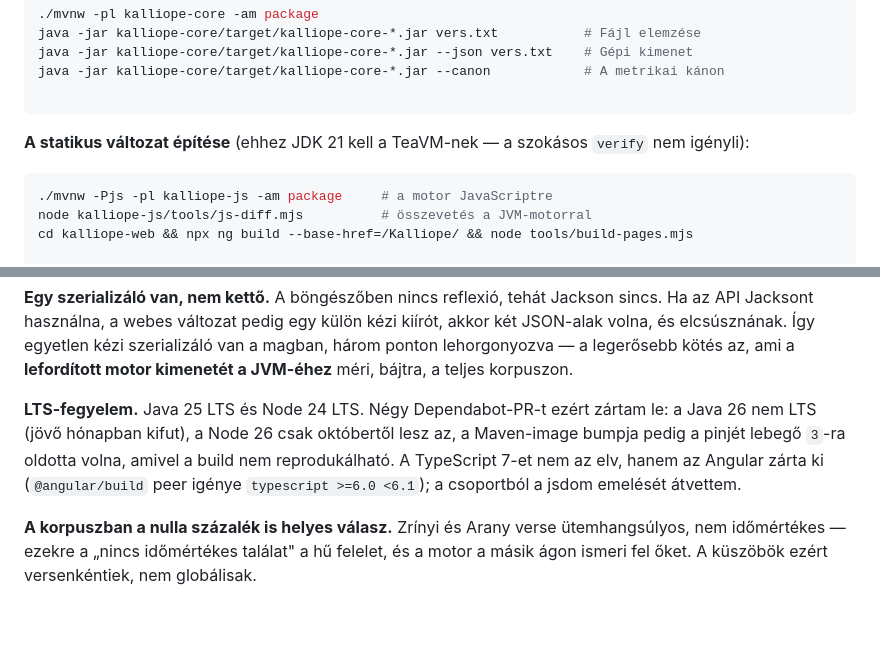
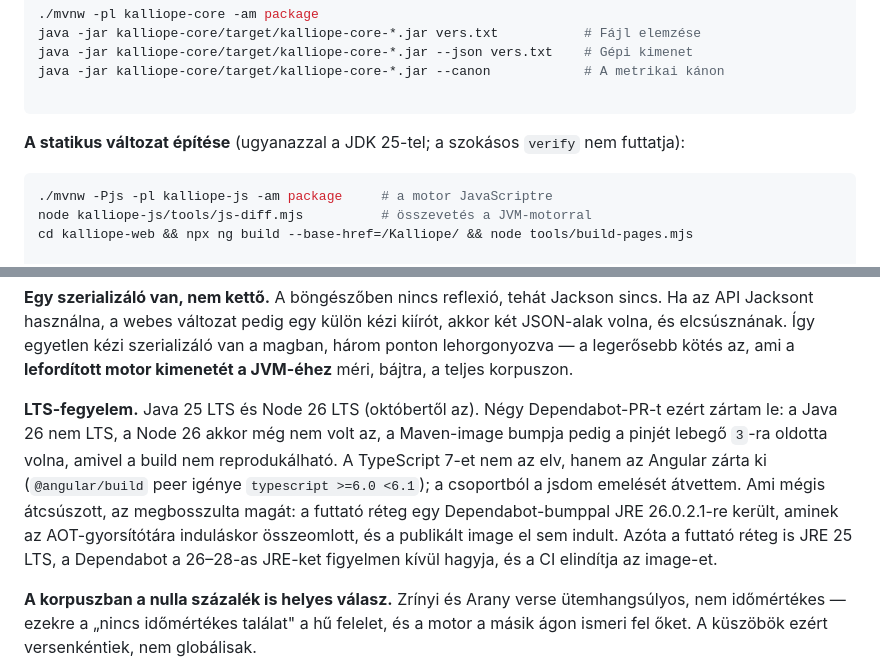
Before and after one commit to aporkolab/Kalliope, a Markdown page: README.md, 2 parts joined by grey strips. Drawn GitHub-style; blank space fills up the shorter version.

````diff
--- a/README.md
+++ b/README.md
@@ -143,7 +143,7 @@ java -jar kalliope-core/target/kalliope-core-*.jar --canon            # A metrik
 
 ```
 
-**A statikus változat építése** (ehhez JDK 21 kell a TeaVM-nek — a szokásos `verify` nem igényli):
+**A statikus változat építése** (ugyanazzal a JDK 25-tel; a szokásos `verify` nem futtatja):
 
 ```bash
 ./mvnw -Pjs -pl kalliope-js -am package     # a motor JavaScriptre
@@ -236,7 +237,7 @@ Amit egy kódolvasásból nem lehet kitalálni: miért így van.
 
 **Egy szerializáló van, nem kettő.** A böngészőben nincs reflexió, tehát Jackson sincs. Ha az API Jacksont használna, a webes változat pedig egy külön kézi kiírót, akkor két JSON-alak volna, és elcsúsznának. Így egyetlen kézi szerializáló van a magban, három ponton lehorgonyozva — a legerősebb kötés az, ami a **lefordított motor kimenetét a JVM-éhez** méri, bájtra, a teljes korpuszon.
 
-**LTS-fegyelem.** Java 25 LTS és Node 24 LTS. Négy Dependabot-PR-t ezért zártam le: a Java 26 nem LTS (jövő hónapban kifut), a Node 26 csak októbertől lesz az, a Maven-image bumpja pedig a pinjét lebegő `3`-ra oldotta volna, amivel a build nem reprodukálható. A TypeScript 7-et nem az elv, hanem az Angular zárta ki (`@angular/build` peer igénye `typescript >=6.0 <6.1`); a csoportból a jsdom emelését átvettem.
+**LTS-fegyelem.** Java 25 LTS és Node 26 LTS (októbertől az). Négy Dependabot-PR-t ezért zártam le: a Java 26 nem LTS, a Node 26 akkor még nem volt az, a Maven-image bumpja pedig a pinjét lebegő `3`-ra oldotta volna, amivel a build nem reprodukálható. A TypeScript 7-et nem az elv, hanem az Angular zárta ki (`@angular/build` peer igénye `typescript >=6.0 <6.1`); a csoportból a jsdom emelését átvettem. Ami mégis átcsúszott, az megbosszulta magát: a futtató réteg egy Dependabot-bumppal JRE 26.0.2.1-re került, aminek az AOT-gyorsítótára induláskor összeomlott, és a publikált image el sem indult. Azóta a futtató réteg is JRE 25 LTS, a Dependabot a 26–28-as JRE-ket figyelmen kívül hagyja, és a CI elindítja az image-et.
 
 **A korpuszban a nulla százalék is helyes válasz.** Zrínyi és Arany verse ütemhangsúlyos, nem időmértékes — ezekre a „nincs időmértékes találat" a hű felelet, és a motor a másik ágon ismeri fel őket. A küszöbök ezért versenkéntiek, nem globálisak.
 
````
Also changed, not shown: other parts of README.md (+5 -4 lines), CHANGELOG.md (+25 -0 lines).
